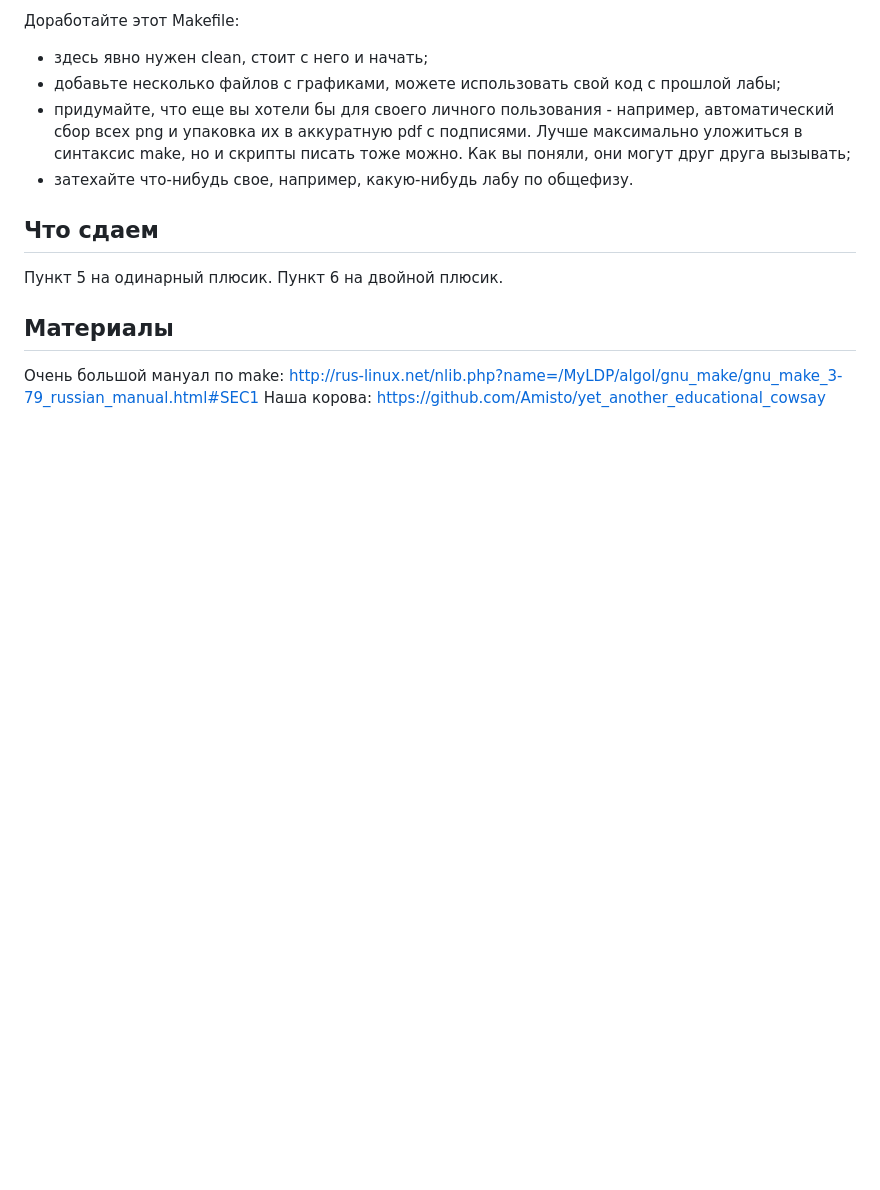
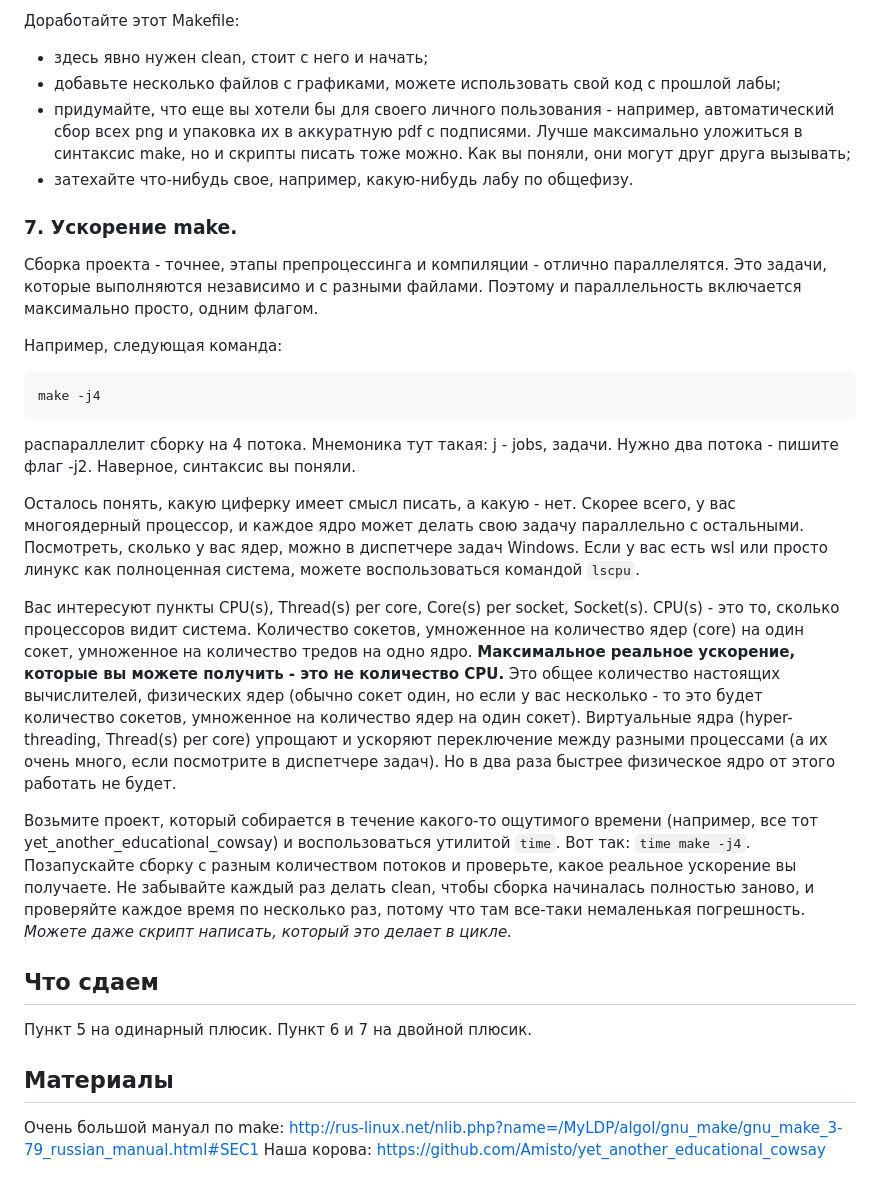
Before and after one commit to TheEntityCircle/lfb-2nd-term, a Markdown page: lab_4/README.md, the part around the change. Rendered like a GitHub page; blank space fills up the shorter version.

Commit message:
Lab 4 #7

````diff
--- a/lab_4/README.md
+++ b/lab_4/README.md
@@ -154,9 +154,42 @@ pdflatex paper.tex
 - придумайте, что еще вы хотели бы для своего личного пользования - например, автоматический сбор всех png и упаковка их в аккуратную pdf с подписями. Лучше максимально уложиться в синтаксис make, но и скрипты писать тоже можно. Как вы поняли, они могут друг друга вызывать;
 - затехайте что-нибудь свое, например, какую-нибудь лабу по общефизу.
 
+### 7. Ускорение make.
+Сборка проекта - точнее, этапы препроцессинга и компиляции - отлично параллелятся.
+Это задачи, которые выполняются независимо и с разными файлами.
+Поэтому и параллельность включается максимально просто, одним флагом.
+
+Например, следующая команда:
+```
+make -j4
+```
+распараллелит сборку на 4 потока.
+Мнемоника тут такая: j - jobs,  задачи.
+Нужно два потока - пишите флаг -j2.
+Наверное, синтаксис вы поняли.
+
+Осталось понять, какую циферку имеет смысл писать, а какую - нет.
+Скорее всего, у вас многоядерный процессор, и каждое ядро может делать свою задачу параллельно с остальными.
+Посмотреть, сколько у вас ядер, можно в диспетчере задач Windows.
+Если у вас есть wsl или просто линукс как полноценная система, можете воспользоваться командой ```lscpu```.
+
+Вас интересуют пункты CPU(s), Thread(s) per core, Core(s) per socket, Socket(s).
+CPU(s) - это то, сколько процессоров видит система.
+Количество сокетов, умноженное на количество ядер (core) на один сокет, умноженное на количество тредов на одно ядро.
+**Максимальное реальное ускорение, которые вы можете получить - это не количество CPU.**
+Это общее количество настоящих вычислителей, физических ядер (обычно сокет один, но если у вас несколько - то это будет количество сокетов, умноженное на количество ядер на один сокет).
+Виртуальные ядра (hyper-threading, Thread(s) per core) упрощают и ускоряют переключение между разными процессами (а их очень много, если посмотрите в диспетчере задач).
+Но в два раза быстрее физическое ядро от этого работать не будет.
+
+Возьмите проект, который собирается в течение какого-то ощутимого времени (например, все тот yet_another_educational_cowsay) и воспользоваться утилитой ```time```.
+Вот так: ```time make -j4```.
+Позапускайте сборку с разным количеством потоков и проверьте, какое реальное ускорение вы получаете.
+Не забывайте каждый раз делать clean, чтобы сборка начиналась полностью заново, и проверяйте каждое время по несколько раз, потому что там все-таки немаленькая погрешность.
+*Можете даже скрипт написать, который это делает в цикле.*
+
 ## Что сдаем
 Пункт 5 на одинарный плюсик.
-Пункт 6 на двойной плюсик.
+Пункт 6 и 7 на двойной плюсик.
 
 ## Материалы
 Очень большой мануал по make: <http://rus-linux.net/nlib.php?name=/MyLDP/algol/gnu_make/gnu_make_3-79_russian_manual.html#SEC1>
````
